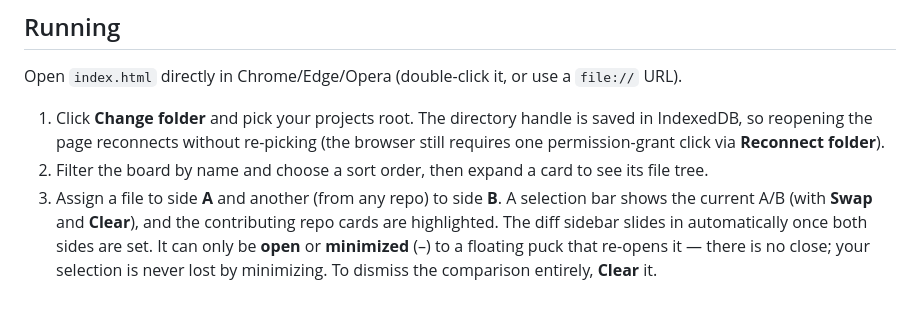
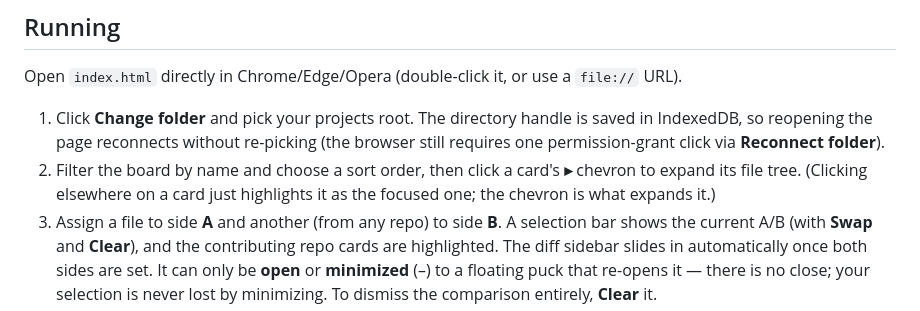
Before and after one commit to cheneeheng/vantage, a Markdown page: README.md, the part around the change. GitHub-like rendering.

```diff
--- a/README.md
+++ b/README.md
@@ -27,7 +27,9 @@ Open `index.html` directly in Chrome/Edge/Opera (double-click it, or use a `file
 1. Click **Change folder** and pick your projects root. The directory handle is saved in
    IndexedDB, so reopening the page reconnects without re-picking (the browser still requires
    one permission-grant click via **Reconnect folder**).
-2. Filter the board by name and choose a sort order, then expand a card to see its file tree.
+2. Filter the board by name and choose a sort order, then click a card's **▸** chevron to expand
+   its file tree. (Clicking elsewhere on a card just highlights it as the focused one; the chevron
+   is what expands it.)
 3. Assign a file to side **A** and another (from any repo) to side **B**. A selection bar shows
    the current A/B (with **Swap** and **Clear**), and the contributing repo cards are
    highlighted. The diff sidebar slides in automatically once both sides are set. It can only be
```
Also changed, not shown: CLAUDE.md (+4 -1 lines).
